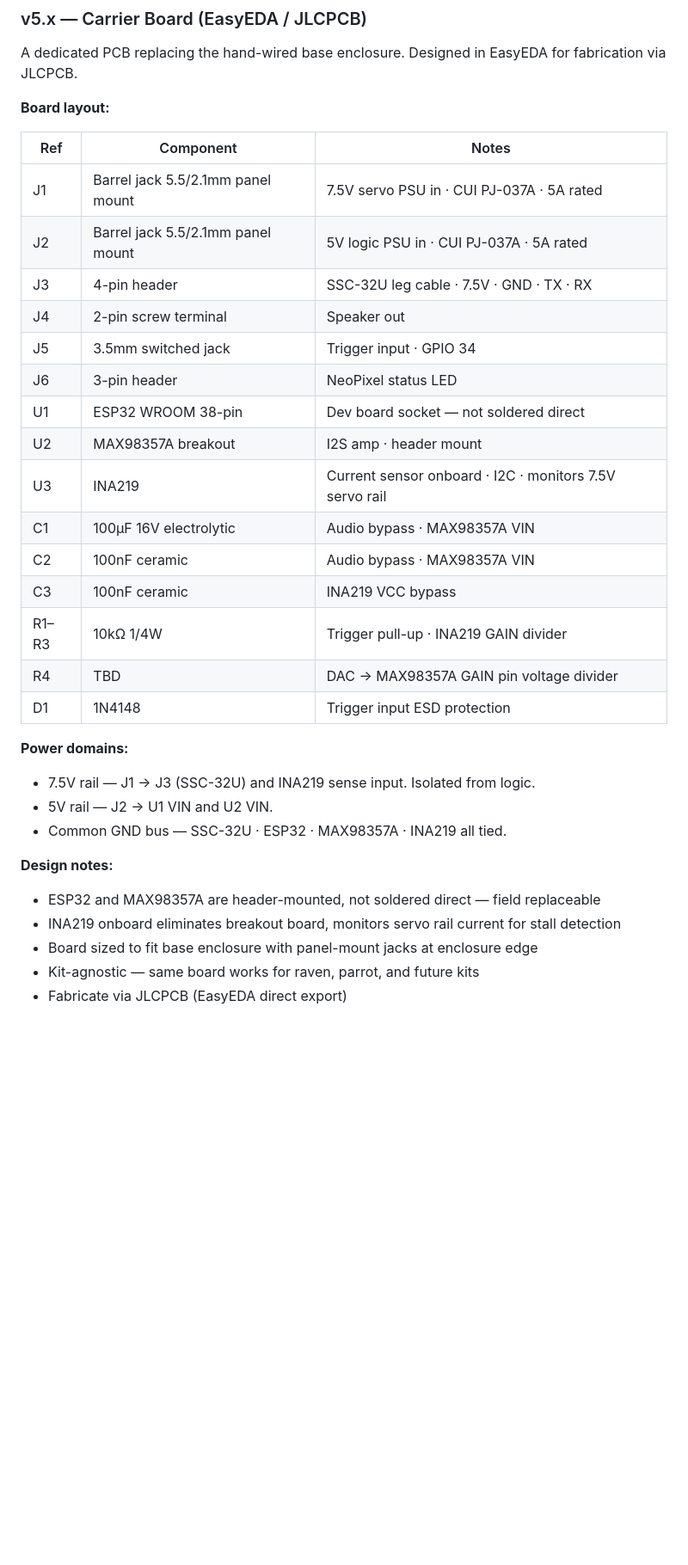
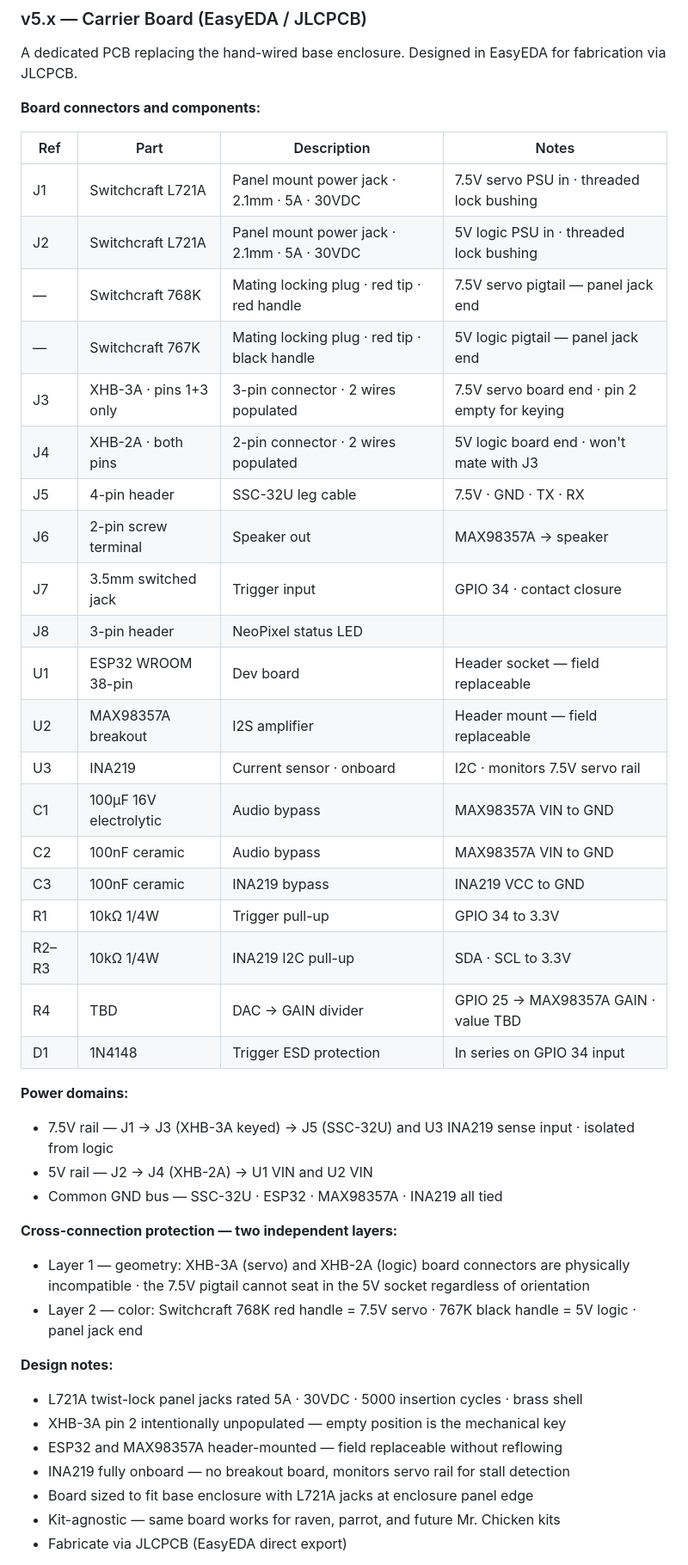
Before and after one commit to BryanHaven/raven-animatronic, a Markdown page: README.md, the part around one of its changes. Shown at 86% size. GitHub-like rendering; blank space fills up the shorter version.

Commit message:
Update README.md updated the carrier board design intent

```diff
--- a/README.md
+++ b/README.md
@@ -61,35 +61,48 @@ its own color scheme. The GitHub Pages demo will support kit switching live.
 A dedicated PCB replacing the hand-wired base enclosure. Designed in EasyEDA
 for fabrication via JLCPCB.
 
-**Board layout:**
+**Board connectors and components:**
 
-| Ref | Component | Notes |
-|-----|-----------|-------|
-| J1 | Barrel jack 5.5/2.1mm panel mount | 7.5V servo PSU in · CUI PJ-037A · 5A rated |
-| J2 | Barrel jack 5.5/2.1mm panel mount | 5V logic PSU in · CUI PJ-037A · 5A rated |
-| J3 | 4-pin header | SSC-32U leg cable · 7.5V · GND · TX · RX |
-| J4 | 2-pin screw terminal | Speaker out |
-| J5 | 3.5mm switched jack | Trigger input · GPIO 34 |
-| J6 | 3-pin header | NeoPixel status LED |
-| U1 | ESP32 WROOM 38-pin | Dev board socket — not soldered direct |
-| U2 | MAX98357A breakout | I2S amp · header mount |
-| U3 | INA219 | Current sensor onboard · I2C · monitors 7.5V servo rail |
-| C1 | 100µF 16V electrolytic | Audio bypass · MAX98357A VIN |
-| C2 | 100nF ceramic | Audio bypass · MAX98357A VIN |
-| C3 | 100nF ceramic | INA219 VCC bypass |
-| R1–R3 | 10kΩ 1/4W | Trigger pull-up · INA219 GAIN divider |
-| R4 | TBD | DAC → MAX98357A GAIN pin voltage divider |
-| D1 | 1N4148 | Trigger input ESD protection |
+| Ref | Part | Description | Notes |
+|-----|------|-------------|-------|
+| J1 | Switchcraft L721A | Panel mount power jack · 2.1mm · 5A · 30VDC | 7.5V servo PSU in · threaded lock bushing |
+| J2 | Switchcraft L721A | Panel mount power jack · 2.1mm · 5A · 30VDC | 5V logic PSU in · threaded lock bushing |
+| — | Switchcraft 768K | Mating locking plug · red tip · red handle | 7.5V servo pigtail — panel jack end |
+| — | Switchcraft 767K | Mating locking plug · red tip · black handle | 5V logic pigtail — panel jack end |
+| J3 | XHB-3A · pins 1+3 only | 3-pin connector · 2 wires populated | 7.5V servo board end · pin 2 empty for keying |
+| J4 | XHB-2A · both pins | 2-pin connector · 2 wires populated | 5V logic board end · won't mate with J3 |
+| J5 | 4-pin header | SSC-32U leg cable | 7.5V · GND · TX · RX |
+| J6 | 2-pin screw terminal | Speaker out | MAX98357A → speaker |
+| J7 | 3.5mm switched jack | Trigger input | GPIO 34 · contact closure |
+| J8 | 3-pin header | NeoPixel status LED | |
+| U1 | ESP32 WROOM 38-pin | Dev board | Header socket — field replaceable |
+| U2 | MAX98357A breakout | I2S amplifier | Header mount — field replaceable |
+| U3 | INA219 | Current sensor · onboard | I2C · monitors 7.5V servo rail |
+| C1 | 100µF 16V electrolytic | Audio bypass | MAX98357A VIN to GND |
+| C2 | 100nF ceramic | Audio bypass | MAX98357A VIN to GND |
+| C3 | 100nF ceramic | INA219 bypass | INA219 VCC to GND |
+| R1 | 10kΩ 1/4W | Trigger pull-up | GPIO 34 to 3.3V |
+| R2–R3 | 10kΩ 1/4W | INA219 I2C pull-up | SDA · SCL to 3.3V |
+| R4 | TBD | DAC → GAIN divider | GPIO 25 → MAX98357A GAIN · value TBD |
+| D1 | 1N4148 | Trigger ESD protection | In series on GPIO 34 input |
 
 **Power domains:**
-- 7.5V rail — J1 → J3 (SSC-32U) and INA219 sense input. Isolated from logic.
-- 5V rail — J2 → U1 VIN and U2 VIN.
-- Common GND bus — SSC-32U · ESP32 · MAX98357A · INA219 all tied.
+- 7.5V rail — J1 → J3 (XHB-3A keyed) → J5 (SSC-32U) and U3 INA219 sense input · isolated from logic
+- 5V rail — J2 → J4 (XHB-2A) → U1 VIN and U2 VIN
+- Common GND bus — SSC-32U · ESP32 · MAX98357A · INA219 all tied
+
+**Cross-connection protection — two independent layers:**
+- Layer 1 — geometry: XHB-3A (servo) and XHB-2A (logic) board connectors are physically
+  incompatible · the 7.5V pigtail cannot seat in the 5V socket regardless of orientation
+- Layer 2 — color: Switchcraft 768K red handle = 7.5V servo ·
+  767K black handle = 5V logic · panel jack end
 
 **Design notes:**
-- ESP32 and MAX98357A are header-mounted, not soldered direct — field replaceable
-- INA219 onboard eliminates breakout board, monitors servo rail current for stall detection
-- Board sized to fit base enclosure with panel-mount jacks at enclosure edge
-- Kit-agnostic — same board works for raven, parrot, and future kits
+- L721A twist-lock panel jacks rated 5A · 30VDC · 5000 insertion cycles · brass shell
+- XHB-3A pin 2 intentionally unpopulated — empty position is the mechanical key
+- ESP32 and MAX98357A header-mounted — field replaceable without reflowing
+- INA219 fully onboard — no breakout board, monitors servo rail for stall detection
+- Board sized to fit base enclosure with L721A jacks at enclosure panel edge
+- Kit-agnostic — same board works for raven, parrot, and future Mr. Chicken kits
 - Fabricate via JLCPCB (EasyEDA direct export)
 
```
Also changed, not shown: other parts of README.md (+5 -0 lines).
